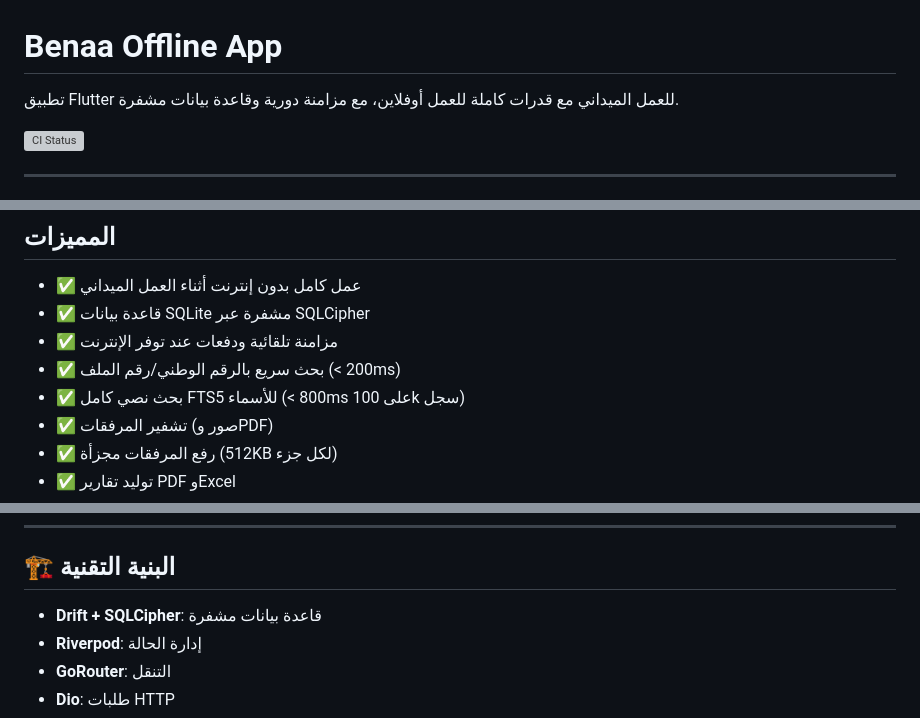
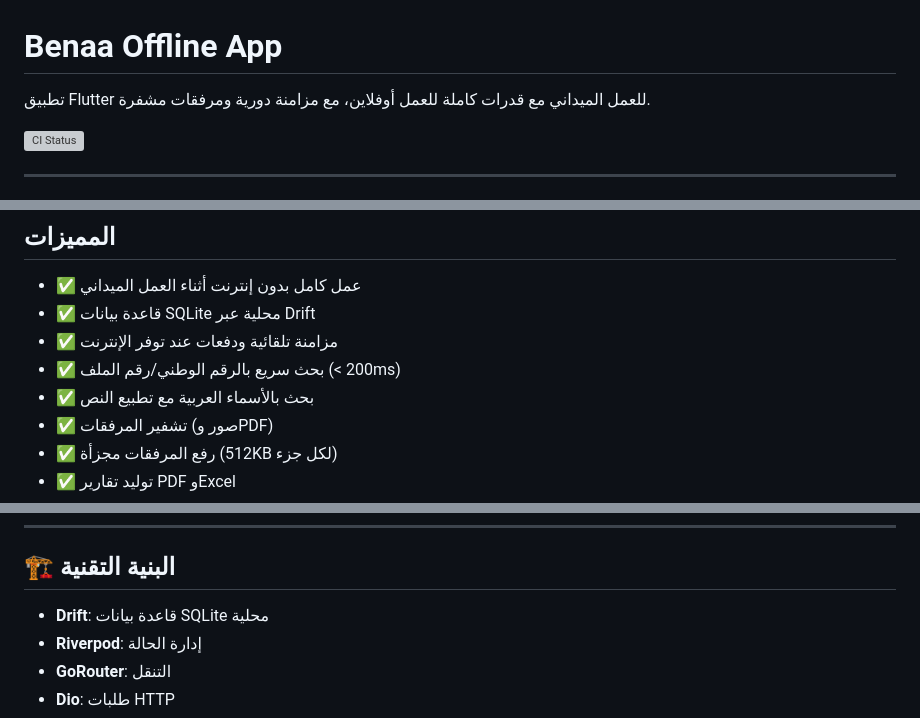
Before and after one commit to OsamaHamad123/benaa_offline_app, a Markdown page: README.md, 3 parts joined by grey strips. Drawn GitHub-style; grey boxes are pictures that could not be loaded.

Commit message:
Correct the README's database and search claims
The README said the database is encrypted with SQLCipher and that name
search uses FTS5. Neither is true today: drift_database.dart notes that
PRAGMA key is ignored with sqlite3_flutter_libs, and there is no FTS5
code in lib/. Describe what the app does instead: a local Drift/SQLite
database, encrypted attachments and Arabic name search with text
normalisation. Also replace "private and proprietary" with licence
terms that fit a public repository.

Co-Authored-By: Claude Opus 5.5 <noreply@anthropic.com>
Claude-Session: https://claude.ai/code/session_01ShgnQexiUpc96uxSE4QdyY

```diff
--- a/README.md
+++ b/README.md
@@ -1,6 +1,6 @@
 # Benaa Offline App
 
-تطبيق Flutter للعمل الميداني مع قدرات كاملة للعمل أوفلاين، مع مزامنة دورية وقاعدة بيانات مشفرة.
+تطبيق Flutter للعمل الميداني مع قدرات كاملة للعمل أوفلاين، مع مزامنة دورية ومرفقات مشفرة.
 
 [![CI Status](https://github.com/OsamaHamad123/benaa_offline_app/workflows/CI%20-%20Testing%20&%20Analysis/badge.svg)](https://github.com/OsamaHamad123/benaa_offline_app/actions)
 
@@ -20,10 +20,10 @@
 ## المميزات
 
 - ✅ عمل كامل بدون إنترنت أثناء العمل الميداني
-- ✅ قاعدة بيانات SQLite مشفرة عبر SQLCipher
+- ✅ قاعدة بيانات SQLite محلية عبر Drift
 - ✅ مزامنة تلقائية ودفعات عند توفر الإنترنت
 - ✅ بحث سريع بالرقم الوطني/رقم الملف (< 200ms)
-- ✅ بحث نصي كامل FTS5 للأسماء (< 800ms على 100k سجل)
+- ✅ بحث بالأسماء العربية مع تطبيع النص
 - ✅ تشفير المرفقات (صور وPDF)
 - ✅ رفع المرفقات مجزأة (512KB لكل جزء)
 - ✅ توليد تقارير PDF وExcel
@@ -200,7 +200,7 @@ Update-FromDevelop
 
 ## 🏗️ البنية التقنية
 
-- **Drift + SQLCipher**: قاعدة بيانات مشفرة
+- **Drift**: قاعدة بيانات SQLite محلية
 - **Riverpod**: إدارة الحالة
 - **GoRouter**: التنقل
 - **Dio**: طلبات HTTP
```
Also changed, not shown: other parts of README.md (+1 -1 lines).
